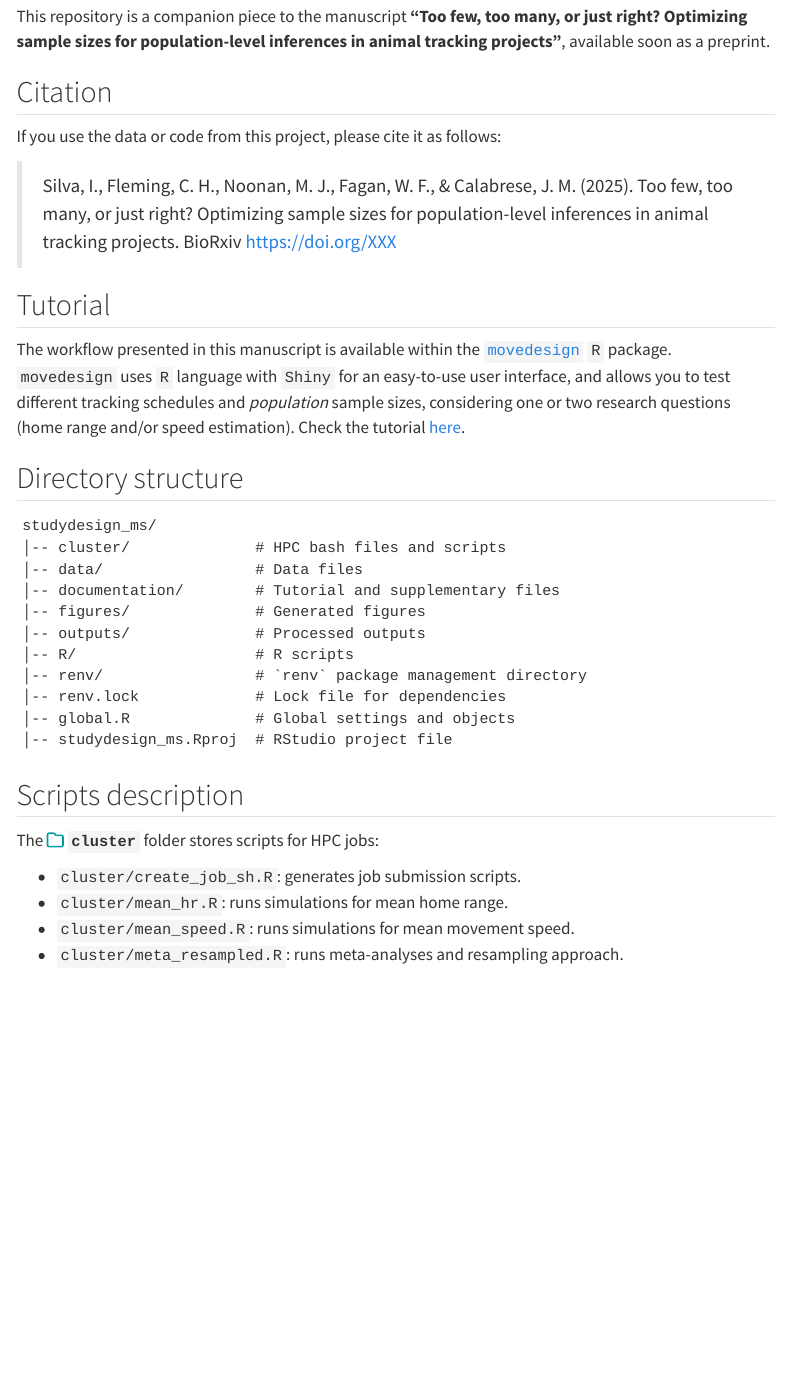
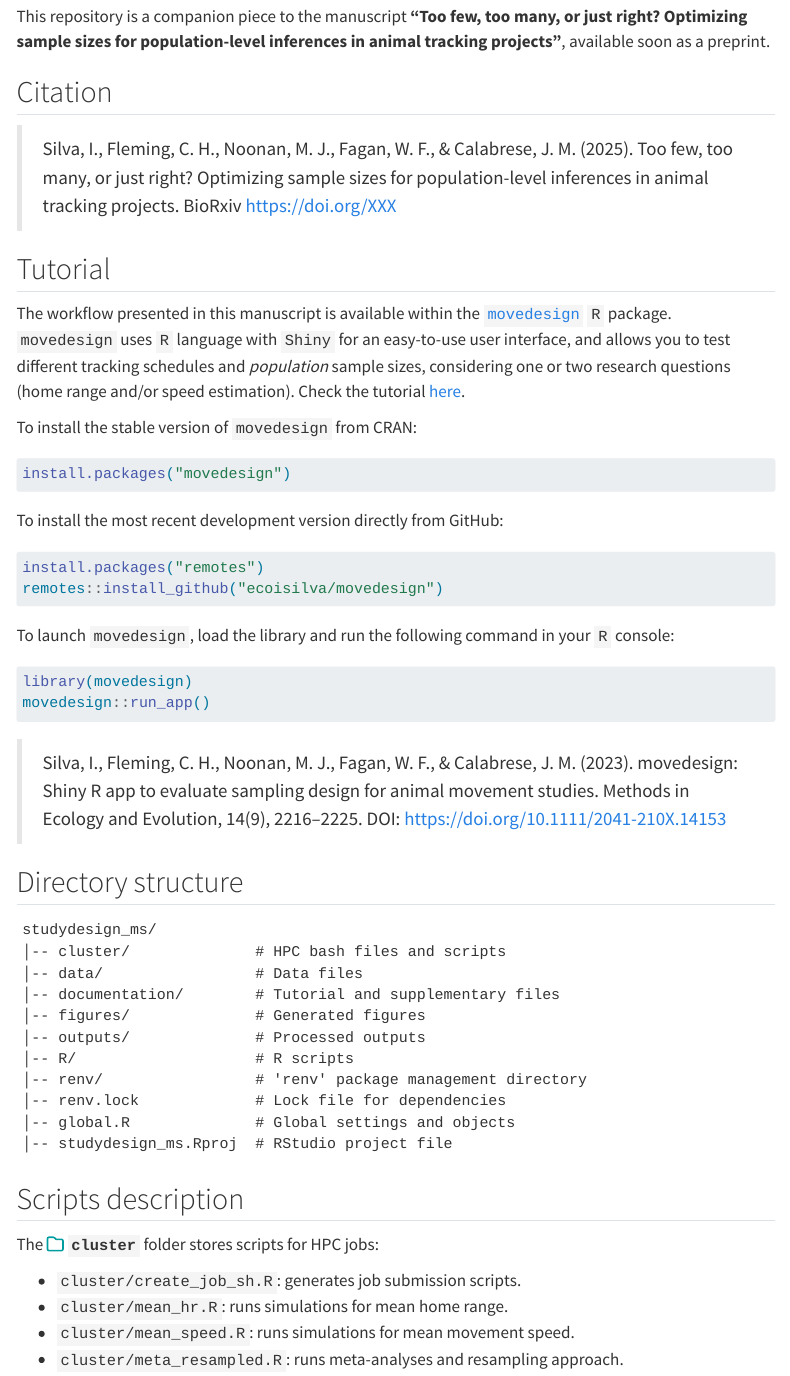
Before and after one commit to ecoisilva/studydesign_ms, a Quarto document (documentation/about.qmd): the page in a window 1100 px wide, from 440 px down. Rendered offline with R 4.5, knitr and Pandoc in place of Quarto, with nearby package versions; menus at the side of the page are left out; badge pictures from the web are left out.

Commit message:
Update about page

````diff
--- a/documentation/about.qmd
+++ b/documentation/about.qmd
@@ -30,13 +30,32 @@ This repository is a companion piece to the manuscript **"Too few, too many, or
 
 ## Citation {#citation}
 
-If you use the data or code from this project, please cite it as follows:
-
 > Silva, I., Fleming, C. H., Noonan, M. J., Fagan, W. F., & Calabrese, J. M. (2025). Too few, too many, or just right? Optimizing sample sizes for population-level inferences in animal tracking projects. BioRxiv https://doi.org/XXX
 
 ## Tutorial {#tutorial}
 
 The workflow presented in this manuscript is available within the [`movedesign`](https://github.com/ecoisilva/movedesign) `R` package. `movedesign` uses `R` language with `Shiny` for an easy-to-use user interface, and allows you to test different tracking schedules and *population* sample sizes, considering one or two research questions (home range and/or speed estimation). Check the tutorial [here](https://ecoisilva.github.io/studydesign_ms/documentation/tutorial_pop.html).
+
+To install the stable version of `movedesign` from CRAN:
+
+``` r
+install.packages("movedesign")
+```
+
+To install the most recent development version directly from GitHub:
+```r
+install.packages("remotes")
+remotes::install_github("ecoisilva/movedesign")
+```
+
+To launch `movedesign`, load the library and run the following command in your `R` console:
+
+``` r
+library(movedesign)
+movedesign::run_app()
+```
+
+> Silva, I., Fleming, C. H., Noonan, M. J., Fagan, W. F., & Calabrese, J. M. (2023). movedesign: Shiny R app to evaluate sampling design for animal movement studies. Methods in Ecology and Evolution, 14(9), 2216–2225. DOI: https://doi.org/10.1111/2041-210X.14153
 
 ## Directory structure {#directory-structure}
 
--- a/documentation/assets/custom.scss
+++ b/documentation/assets/custom.scss
@@ -111,12 +111,25 @@ p {
 $code-bg: #1e1e1e !default;
 $monokai-bg: #1e1e1e;
 
+
+pre.text,
+pre.sourceCode,
+.cell-output pre {
+  font-size: 0.775em;
+}
+
+pre > code.sourceCode > span {
+  color: #22394a; /* #708e04; */
+}
 code {
   font-family: $font-family-monospace !important;
-  color:  $sea3;
+  color: $sea3;
 }
 code span {
   color: $midnight;
+}
+code span.op {
+  color: #1A2D3A;
 }
 code span.co {
   color: #4a4a4a;
@@ -128,30 +141,28 @@ code span.fu {
   color: $sea2;
 }
 code span.cf {
-  color: #af7913;
+  color: #C65906;
 }
 code span.at {
   color: #000;
 }
 code span.dv {
-  color: #1a76a4;
+  color: #82A84D;
 }
 code span.cn {
   color: #739497;
 }
 code span.sc {
-  olor: #859517;
+  color: #859517;
 }
 code span.fl {
   color: #777;
 }
-
-pre.text, pre.sourceCode, .cell-output pre {
-  font-size: 0.775em;
+code span.va {
+  color: #4c8d16;
 }
-
-pre > code.sourceCode > span {
-  color: #708e04;
+code span.kw {
+  color: #2d2d2d;
 }
 
 .cell-output {
@@ -172,7 +183,7 @@ pre > code.sourceCode > span {
 }
 
 div.sourceCode {
-  background-color: #e6e6e6;
+  background-color: #eee;
   border: none;
   border-radius: .25rem;
 }
@@ -224,7 +235,7 @@ td code:not(.sourceCode) {
 }
 .sidebar nav[role=doc-toc] ul>li>a:hover,
 .sidebar nav[role=doc-toc] ul>li>ul>li>a:hover {
-  color: #708e04 !important;
+  color: #22394a !important;
 }
 
 .navbar .navbar-nav .show>.nav-link,
@@ -237,10 +248,22 @@ div.sidebar-item-container .sidebar-link>code{
 
 }
 
+.navbar .navbar-nav .nav-link.active,
+div.sidebar-item-container .active,
+div.sidebar-item-container .show > .nav-link,
+div.sidebar-item-container .sidebar-link > code {
+  color: #fff !important;
+}
+
 .navbar .navbar-nav .nav-link:hover,
 .navbar .navbar-brand:hover {
- color: $sea1 !important;
+ color: #22394a !important;
 }
+.navbar .navbar-nav .nav-link.active:hover {
+  color: #22394a;
+}
+
+
 
 // Footer
 
````
Also changed, not shown: documentation/about.qmd (2 more changed lines).
